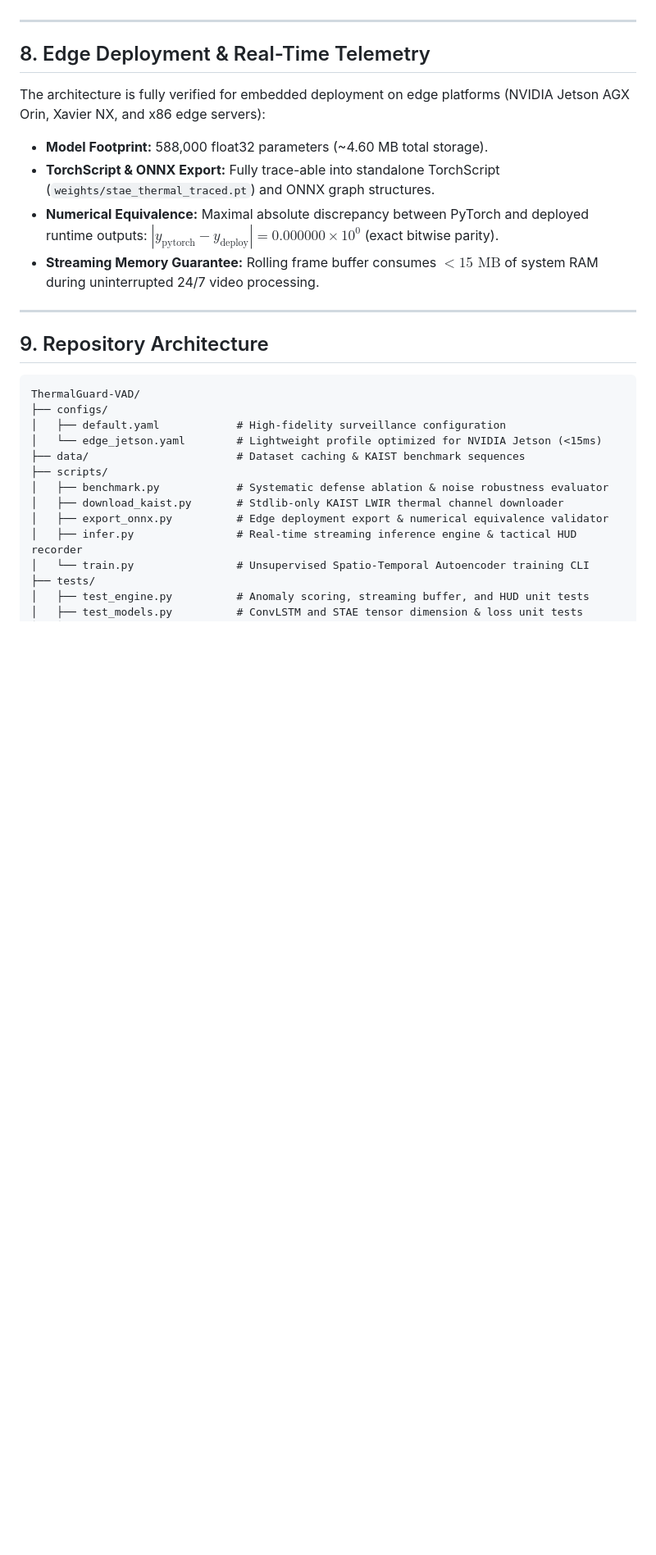
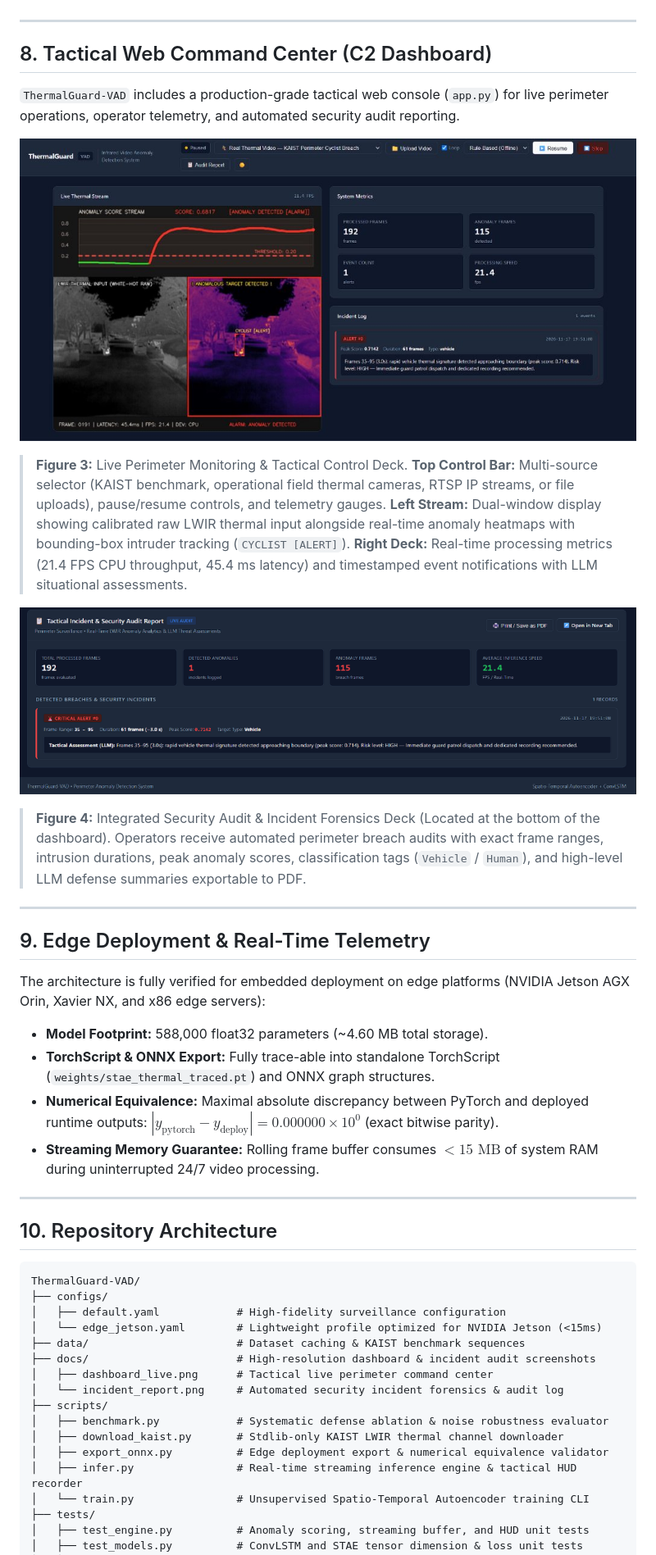
Before and after one commit to 3emirkaya/ThermalGuard-VAD, a Markdown page: README.md, the part around one of its changes. Shown at 82% size. Drawn GitHub-style; pictures changed too: docs/dashboard_live.png (added), docs/incident_report.png (added); blank space fills up the shorter version.

Commit message:
Add web dashboard documentation and enhance tactical thermal demo GIFs

````diff
--- a/README.md
+++ b/README.md
@@ -195,7 +197,19 @@ Evaluated under controlled baseline and severe field degradation conditions (sim
 
 ---
 
-## 8. Edge Deployment & Real-Time Telemetry
+## 8. Tactical Web Command Center (C2 Dashboard)
+
+`ThermalGuard-VAD` includes a production-grade tactical web console (`app.py`) for live perimeter operations, operator telemetry, and automated security audit reporting.
+
+![ThermalGuard-VAD Live Monitoring Dashboard](docs/dashboard_live.png)
+> **Figure 3:** Live Perimeter Monitoring & Tactical Control Deck. **Top Control Bar:** Multi-source selector (KAIST benchmark, operational field thermal cameras, RTSP IP streams, or file uploads), pause/resume controls, and telemetry gauges. **Left Stream:** Dual-window display showing calibrated raw LWIR thermal input alongside real-time anomaly heatmaps with bounding-box intruder tracking (`CYCLIST [ALERT]`). **Right Deck:** Real-time processing metrics (21.4 FPS CPU throughput, 45.4 ms latency) and timestamped event notifications with LLM situational assessments.
+
+![ThermalGuard-VAD Incident & Audit Report](docs/incident_report.png)
+> **Figure 4:** Integrated Security Audit & Incident Forensics Deck (Located at the bottom of the dashboard). Operators receive automated perimeter breach audits with exact frame ranges, intrusion durations, peak anomaly scores, classification tags (`Vehicle` / `Human`), and high-level LLM defense summaries exportable to PDF.
+
+---
+
+## 9. Edge Deployment & Real-Time Telemetry
 
 The architecture is fully verified for embedded deployment on edge platforms (NVIDIA Jetson AGX Orin, Xavier NX, and x86 edge servers):
 
@@ -206,7 +220,7 @@ The architecture is fully verified for embedded deployment on edge platforms (NV
 
 ---
 
-## 9. Repository Architecture
+## 10. Repository Architecture
 
 ```
 ThermalGuard-VAD/
@@ -214,6 +228,9 @@ ThermalGuard-VAD/
 │   ├── default.yaml            # High-fidelity surveillance configuration
 │   └── edge_jetson.yaml        # Lightweight profile optimized for NVIDIA Jetson (<15ms)
 ├── data/                       # Dataset caching & KAIST benchmark sequences
+├── docs/                       # High-resolution dashboard & incident audit screenshots
+│   ├── dashboard_live.png      # Tactical live perimeter command center
+│   └── incident_report.png     # Automated security incident forensics & audit log
 ├── scripts/
 │   ├── benchmark.py            # Systematic defense ablation & noise robustness evaluator
 │   ├── download_kaist.py       # Stdlib-only KAIST LWIR thermal channel downloader
````
Also changed, not shown: other parts of README.md (+25 -10 lines), 5 other files.
